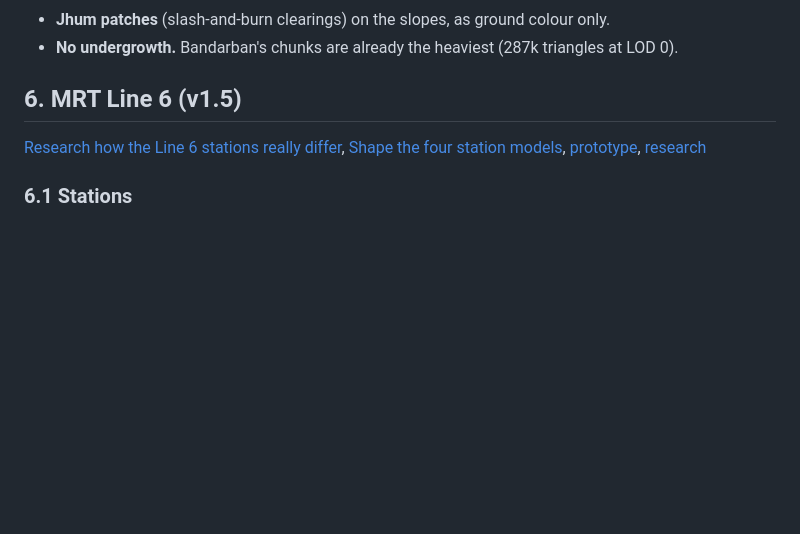
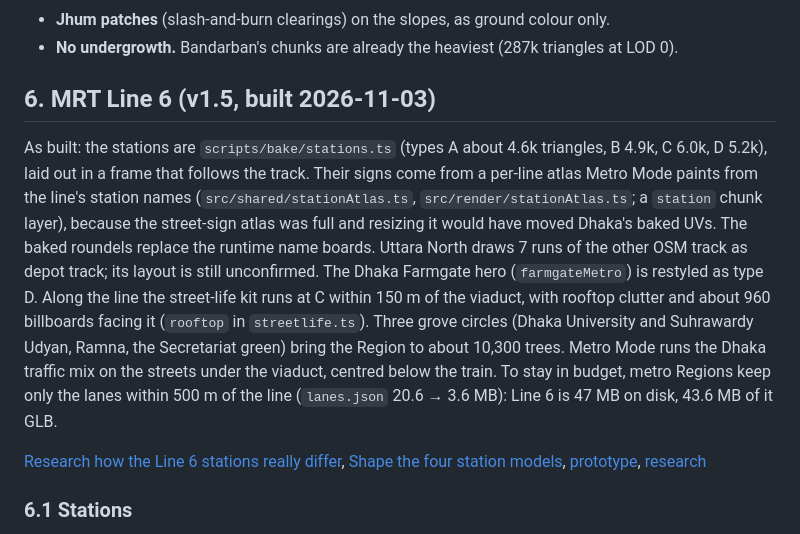
Before and after one commit to Nipun4338/travel-sim, a Markdown page: docs/polish-spec.md, the part around the change. Rendered like a GitHub page; blank space fills up the shorter version.

```diff
--- a/docs/polish-spec.md
+++ b/docs/polish-spec.md
@@ -111,7 +111,9 @@ GLO-30 includes the forest canopy. The current filter (min ±30 m, blur ±30 m)
 - **Jhum patches** (slash-and-burn clearings) on the slopes, as ground colour only.
 - **No undergrowth.** Bandarban's chunks are already the heaviest (287k triangles at LOD 0).
 
-## 6. MRT Line 6 (v1.5)
+## 6. MRT Line 6 (v1.5, built 2026-11-03)
+
+As built: the stations are `scripts/bake/stations.ts` (types A about 4.6k triangles, B 4.9k, C 6.0k, D 5.2k), laid out in a frame that follows the track. Their signs come from a per-line atlas Metro Mode paints from the line's station names (`src/shared/stationAtlas.ts`, `src/render/stationAtlas.ts`; a `station` chunk layer), because the street-sign atlas was full and resizing it would have moved Dhaka's baked UVs. The baked roundels replace the runtime name boards. Uttara North draws 7 runs of the other OSM track as depot track; its layout is still unconfirmed. The Dhaka Farmgate hero (`farmgateMetro`) is restyled as type D. Along the line the street-life kit runs at C within 150 m of the viaduct, with rooftop clutter and about 960 billboards facing it (`rooftop` in `streetlife.ts`). Three grove circles (Dhaka University and Suhrawardy Udyan, Ramna, the Secretariat green) bring the Region to about 10,300 trees. Metro Mode runs the Dhaka traffic mix on the streets under the viaduct, centred below the train. To stay in budget, metro Regions keep only the lanes within 500 m of the line (`lanes.json` 20.6 → 3.6 MB): Line 6 is 47 MB on disk, 43.6 MB of it GLB.
 
 [Research how the Line 6 stations really differ](wayfinder/polish/tickets/003-research-line6-stations.md), [Shape the four station models](wayfinder/polish/tickets/010-shape-line6-station-models.md), [prototype](../prototypes/line6-stations/PROTOTYPE-line6-stations.html), [research](research/line6-stations.md)
 
```
Also changed, not shown: README.md (+6 -4 lines), docs/images/metro-cab.jpg, docs/images/metro-hero.jpg, docs/images/metro-station.jpg, 3 other files.
